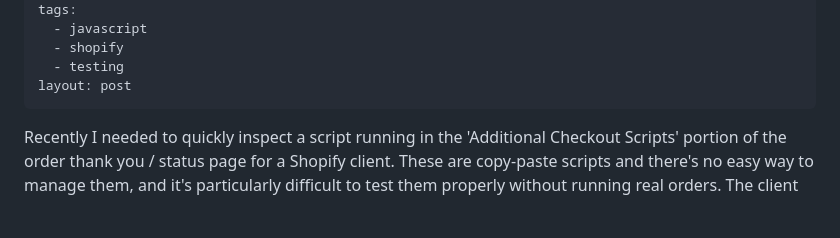
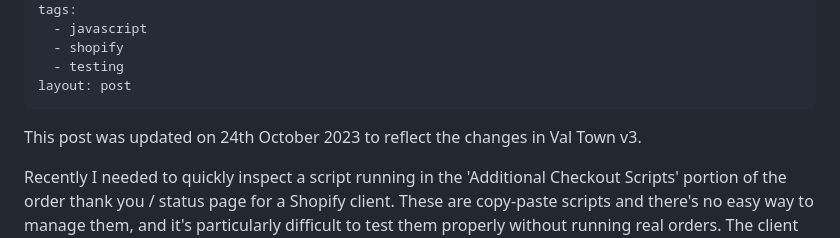
Before and after one commit to mikenewbuild/mikefallows, a Markdown page: posts/quick-error-reporting-with-val-town.md, the part around the change printed below. GitHub-like rendering; blank space fills up the shorter version.

```diff
--- a/posts/quick-error-reporting-with-val-town.md
+++ b/posts/quick-error-reporting-with-val-town.md
@@ -11,6 +11,11 @@ tags:
   - testing
 layout: post
 ---
+
+<div class="note italic">
+<p>This post was updated on 24th October 2023 to reflect the changes in Val Town v3.</p>
+</div>
+
 Recently I needed to quickly inspect a script running in the 'Additional Checkout Scripts' portion of the order thank you / status page for a Shopify client. These are copy-paste scripts and there's no easy way to manage them, and it's particularly difficult to test them properly without running real orders. The client was seeing some odd data in their reporting and suspected that there might be some occasional errors with one of the scripts, but it was hard to work out when or why this might be happening.
 
 ## Welcome to Val Town
```
Also changed, not shown: other parts of posts/quick-error-reporting-with-val-town.md (+21 -11 lines).
